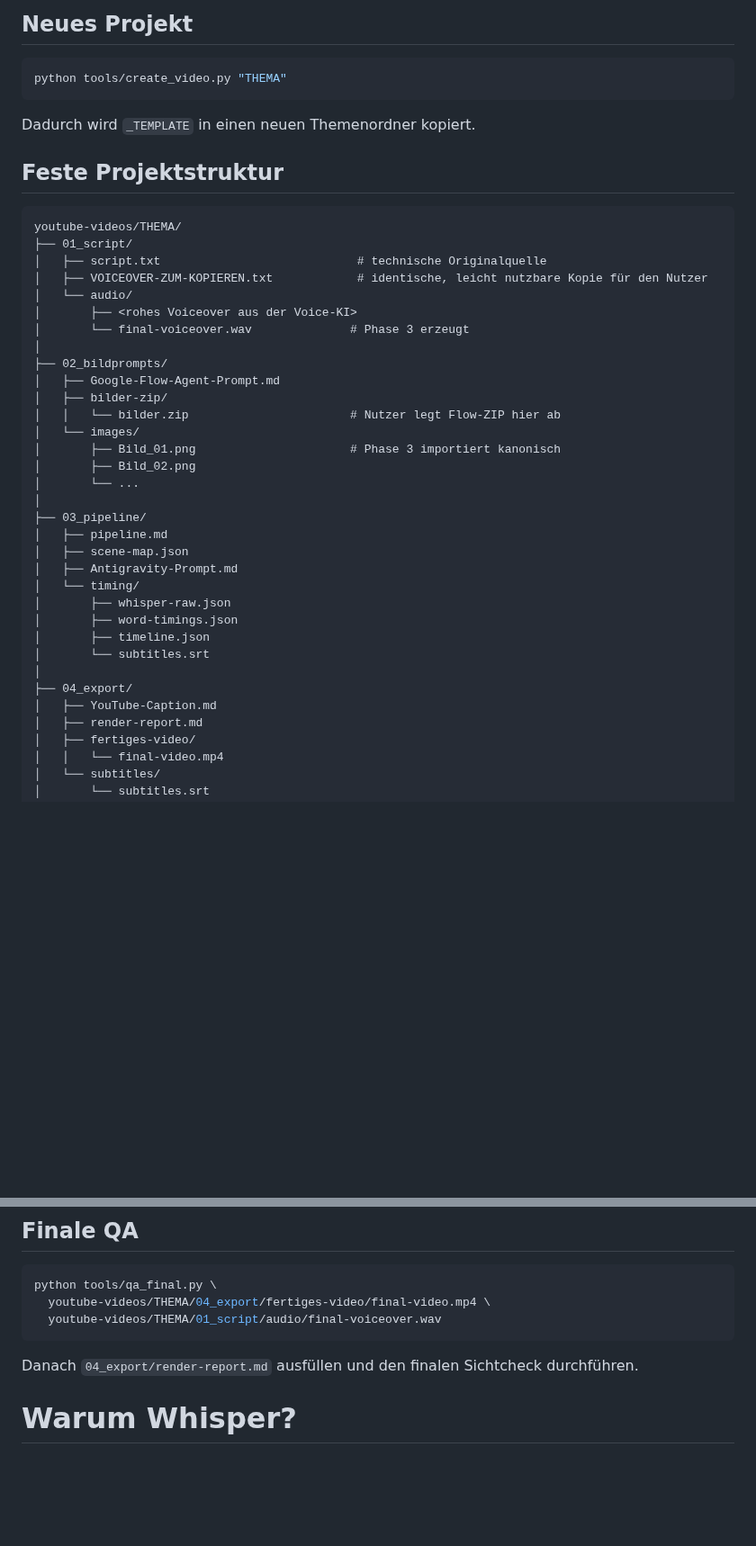
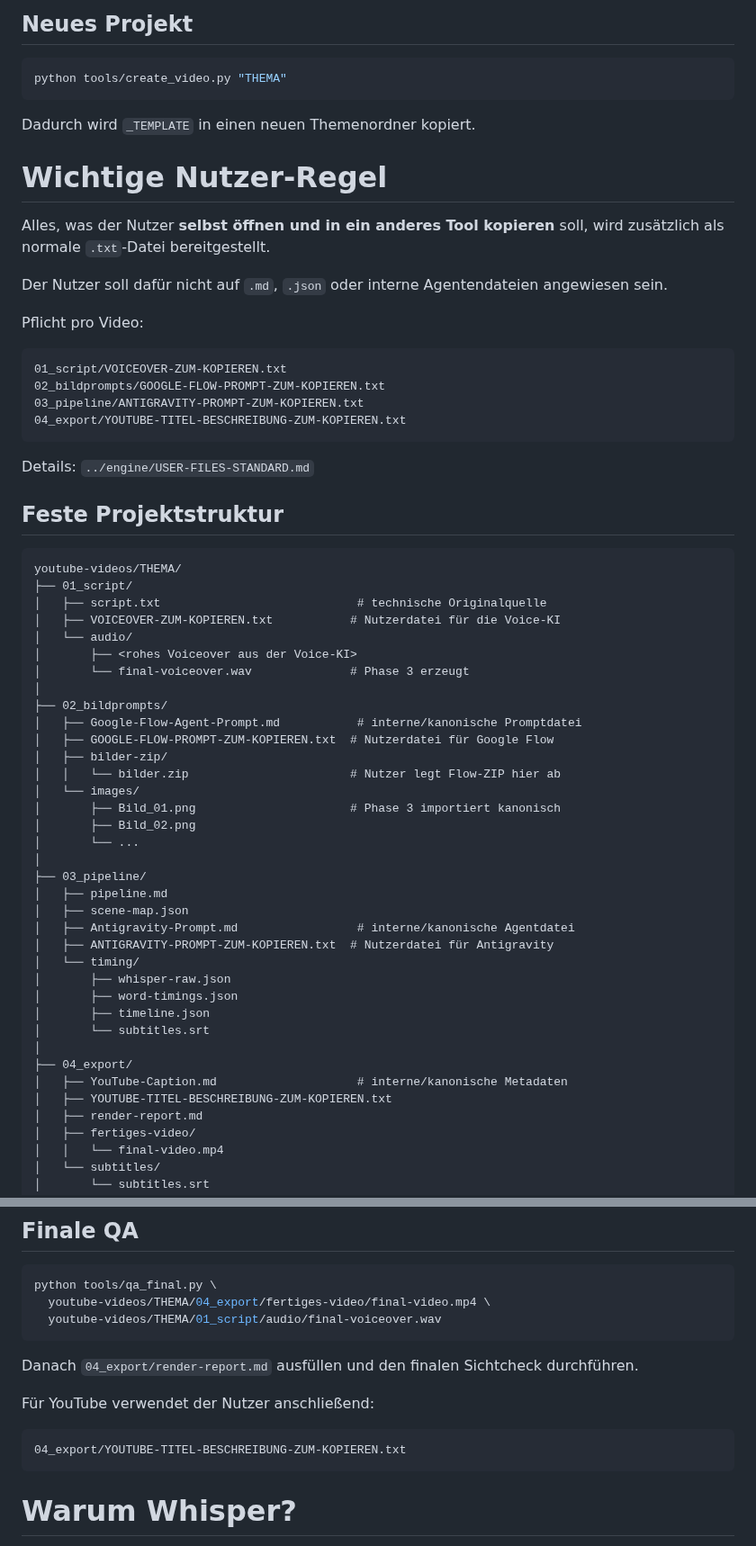
Before and after one commit to memetreza34-ux/Object-talk, a Markdown page: youtube-videos/README.md, 2 parts joined by grey strips. Shown at 90% size. Rendered like a GitHub page; blank space fills up the shorter version.

Commit message:
Document copy-friendly TXT files for all user actions

````diff
--- a/youtube-videos/README.md
+++ b/youtube-videos/README.md
@@ -10,19 +10,37 @@ python tools/create_video.py "THEMA"
 
 Dadurch wird `_TEMPLATE` in einen neuen Themenordner kopiert.
 
+# Wichtige Nutzer-Regel
+
+Alles, was der Nutzer **selbst öffnen und in ein anderes Tool kopieren** soll, wird zusätzlich als normale `.txt`-Datei bereitgestellt.
+
+Der Nutzer soll dafür nicht auf `.md`, `.json` oder interne Agentendateien angewiesen sein.
+
+Pflicht pro Video:
+
+```text
+01_script/VOICEOVER-ZUM-KOPIEREN.txt
+02_bildprompts/GOOGLE-FLOW-PROMPT-ZUM-KOPIEREN.txt
+03_pipeline/ANTIGRAVITY-PROMPT-ZUM-KOPIEREN.txt
+04_export/YOUTUBE-TITEL-BESCHREIBUNG-ZUM-KOPIEREN.txt
+```
+
+Details: `../engine/USER-FILES-STANDARD.md`
+
 ## Feste Projektstruktur
 
 ```text
 youtube-videos/THEMA/
 ├── 01_script/
 │   ├── script.txt                            # technische Originalquelle
-│   ├── VOICEOVER-ZUM-KOPIEREN.txt            # identische, leicht nutzbare Kopie für den Nutzer
+│   ├── VOICEOVER-ZUM-KOPIEREN.txt           # Nutzerdatei für die Voice-KI
 │   └── audio/
 │       ├── <rohes Voiceover aus der Voice-KI>
 │       └── final-voiceover.wav              # Phase 3 erzeugt
 │
 ├── 02_bildprompts/
-│   ├── Google-Flow-Agent-Prompt.md
+│   ├── Google-Flow-Agent-Prompt.md           # interne/kanonische Promptdatei
+│   ├── GOOGLE-FLOW-PROMPT-ZUM-KOPIEREN.txt  # Nutzerdatei für Google Flow
 │   ├── bilder-zip/
 │   │   └── bilder.zip                       # Nutzer legt Flow-ZIP hier ab
 │   └── images/
@@ -33,7 +51,8 @@ youtube-videos/THEMA/
 ├── 03_pipeline/
 │   ├── pipeline.md
 │   ├── scene-map.json
-│   ├── Antigravity-Prompt.md
+│   ├── Antigravity-Prompt.md                 # interne/kanonische Agentdatei
+│   ├── ANTIGRAVITY-PROMPT-ZUM-KOPIEREN.txt  # Nutzerdatei für Antigravity
 │   └── timing/
 │       ├── whisper-raw.json
 │       ├── word-timings.json
@@ -41,7 +60,8 @@ youtube-videos/THEMA/
 │       └── subtitles.srt
 │
 ├── 04_export/
-│   ├── YouTube-Caption.md
+│   ├── YouTube-Caption.md                    # interne/kanonische Metadaten
+│   ├── YOUTUBE-TITEL-BESCHREIBUNG-ZUM-KOPIEREN.txt
 │   ├── render-report.md
 │   ├── fertiges-video/
 │   │   └── final-video.mp4
@@ -139,6 +173,12 @@ python tools/qa_final.py \
 
 Danach `04_export/render-report.md` ausfüllen und den finalen Sichtcheck durchführen.
 
+Für YouTube verwendet der Nutzer anschließend:
+
+```text
+04_export/YOUTUBE-TITEL-BESCHREIBUNG-ZUM-KOPIEREN.txt
+```
+
 # Warum Whisper?
 
 ChatGPT entscheidet in Phase 1 **welche Sprachpassage zu welchem Bild gehört**.
````
Also changed, not shown: other parts of youtube-videos/README.md (+22 -7 lines).
